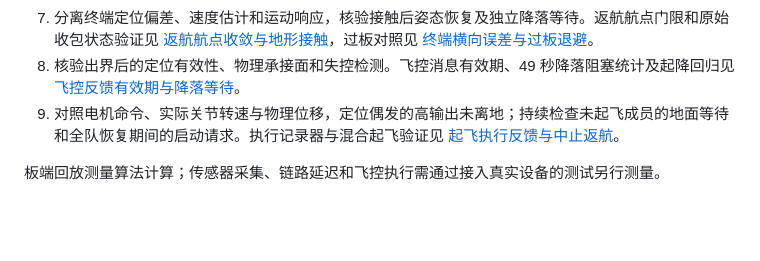
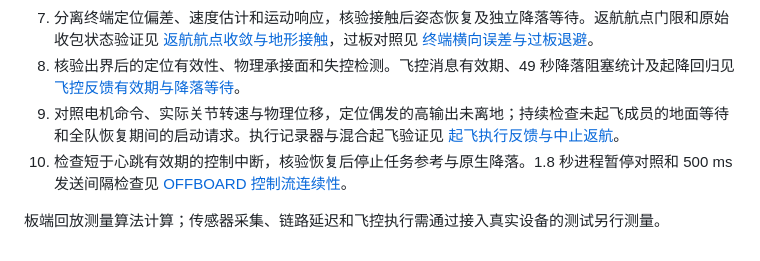
Before and after one commit to mikiuvu/drone-lab, a Markdown page: docs/nano-optimization-plan.md, the part around the change. Drawn GitHub-style; blank space fills up the shorter version.

```diff
--- a/docs/nano-optimization-plan.md
+++ b/docs/nano-optimization-plan.md
@@ -45,5 +45,6 @@ ToF 只在导航发布后的槽位启动，核验融合开始/结束时间、输
 7. 分离终端定位偏差、速度估计和运动响应，核验接触后姿态恢复及独立降落等待。返航航点门限和原始收包状态验证见 [返航航点收敛与地形接触](nano-return-route-20261015.md)，过板对照见 [终端横向误差与过板退避](nano-plane-exit-20261015.md)。
 8. 核验出界后的定位有效性、物理承接面和失控检测。飞控消息有效期、49 秒降落阻塞统计及起降回归见 [飞控反馈有效期与降落等待](nano-landing-feedback-20261015.md)。
 9. 对照电机命令、实际关节转速与物理位移，定位偶发的高输出未离地；持续检查未起飞成员的地面等待和全队恢复期间的启动请求。执行记录器与混合起飞验证见 [起飞执行反馈与中止返航](nano-takeoff-actuation-20261015.md)。
+10. 检查短于心跳有效期的控制中断，核验恢复后停止任务参考与原生降落。1.8 秒进程暂停对照和 500 ms 发送间隔检查见 [OFFBOARD 控制流连续性](nano-offboard-continuity-20261015.md)。
 
 板端回放测量算法计算；传感器采集、链路延迟和飞控执行需通过接入真实设备的测试另行测量。
```
Also changed, not shown: docs/nano-offboard-continuity-20261015.md (added, +60 -0 lines).
